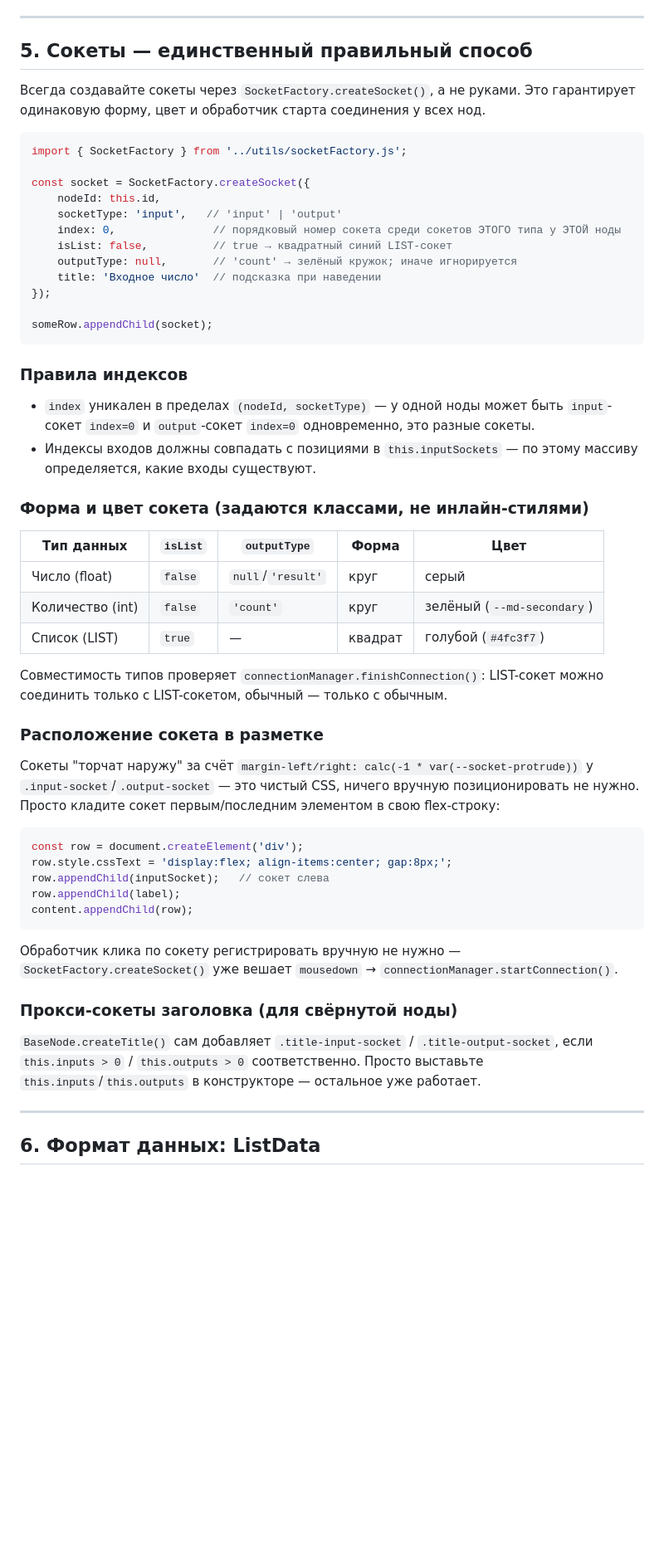
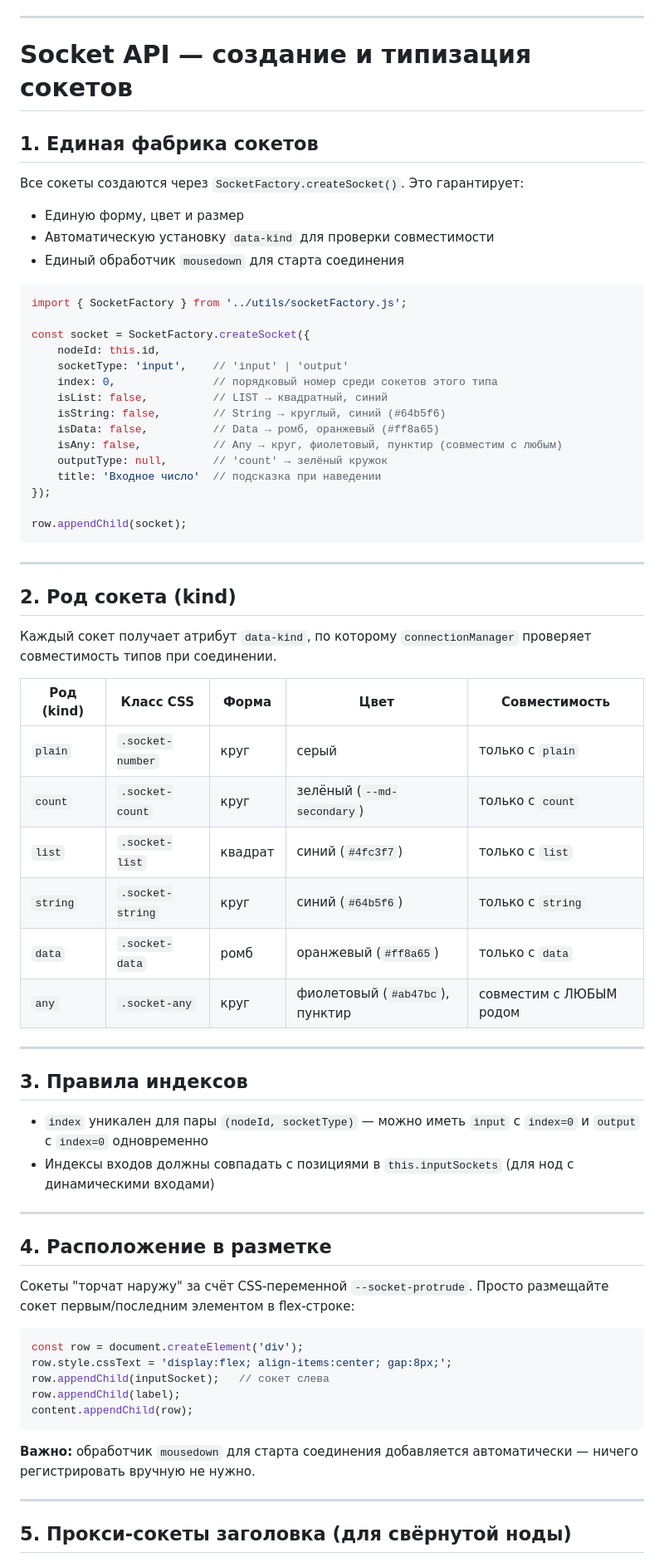
Before and after one commit to GhostPWLk1n/NodeCalculator, a Markdown page: README.md, the part around one of its changes. Shown at 83% size. Rendered like a GitHub page; blank space fills up the shorter version.

````diff
--- a/README.md
+++ b/README.md
@@ -191,51 +199,61 @@ resize (`nodeManager.startResize`), позиционирование линий
 
 ---
 
-## 5. Сокеты — единственный правильный способ
+# Socket API — создание и типизация сокетов
 
-Всегда создавайте сокеты через `SocketFactory.createSocket()`, а не руками.
-Это гарантирует одинаковую форму, цвет и обработчик старта соединения у всех нод.
+## 1. Единая фабрика сокетов
+
+Все сокеты создаются через `SocketFactory.createSocket()`. Это гарантирует:
+
+- Единую форму, цвет и размер
+- Автоматическую установку `data-kind` для проверки совместимости
+- Единый обработчик `mousedown` для старта соединения
 
 ```js
 import { SocketFactory } from '../utils/socketFactory.js';
 
 const socket = SocketFactory.createSocket({
     nodeId: this.id,
-    socketType: 'input',   // 'input' | 'output'
-    index: 0,               // порядковый номер сокета среди сокетов ЭТОГО типа у ЭТОЙ ноды
-    isList: false,          // true → квадратный синий LIST-сокет
-    outputType: null,       // 'count' → зелёный кружок; иначе игнорируется
+    socketType: 'input',    // 'input' | 'output'
+    index: 0,               // порядковый номер среди сокетов этого типа
+    isList: false,          // LIST → квадратный, синий
+    isString: false,        // String → круглый, синий (#64b5f6)
+    isData: false,          // Data → ромб, оранжевый (#ff8a65)
+    isAny: false,           // Any → круг, фиолетовый, пунктир (совместим с любым)
+    outputType: null,       // 'count' → зелёный кружок
     title: 'Входное число'  // подсказка при наведении
 });
 
-someRow.appendChild(socket);
+row.appendChild(socket);
 ```
 
-### Правила индексов
+---
 
-- `index` уникален в пределах `(nodeId, socketType)` — у одной ноды может
-  быть `input`-сокет `index=0` и `output`-сокет `index=0` одновременно, это
-  разные сокеты.
-- Индексы входов должны совпадать с позициями в `this.inputSockets` — по
-  этому массиву определяется, какие входы существуют.
+## 2. Род сокета (kind)
 
-### Форма и цвет сокета (задаются классами, не инлайн-стилями)
+Каждый сокет получает атрибут `data-kind`, по которому `connectionManager` проверяет совместимость типов при соединении.
 
-| Тип данных | `isList` | `outputType` | Форма | Цвет |
-|---|---|---|---|---|
-| Число (float) | `false` | `null`/`'result'` | круг | серый |
-| Количество (int) | `false` | `'count'` | круг | зелёный (`--md-secondary`) |
-| Список (LIST) | `true` | — | квадрат | голубой (`#4fc3f7`) |
+| Род (kind) | Класс CSS | Форма | Цвет | Совместимость |
+|------------|-----------|-------|------|---------------|
+| `plain` | `.socket-number` | круг | серый | только с `plain` |
+| `count` | `.socket-count` | круг | зелёный (`--md-secondary`) | только с `count` |
+| `list` | `.socket-list` | квадрат | синий (`#4fc3f7`) | только с `list` |
+| `string` | `.socket-string` | круг | синий (`#64b5f6`) | только с `string` |
+| `data` | `.socket-data` | ромб | оранжевый (`#ff8a65`) | только с `data` |
+| `any` | `.socket-any` | круг | фиолетовый (`#ab47bc`), пунктир | совместим с ЛЮБЫМ родом |
 
-Совместимость типов проверяет `connectionManager.finishConnection()`:
-LIST-сокет можно соединить только с LIST-сокетом, обычный — только с обычным.
+---
 
-### Расположение сокета в разметке
+## 3. Правила индексов
 
-Сокеты "торчат наружу" за счёт `margin-left/right: calc(-1 * var(--socket-protrude))`
-у `.input-socket`/`.output-socket` — это чистый CSS, ничего вручную
-позиционировать не нужно. Просто кладите сокет первым/последним элементом в
-свою flex-строку:
+- `index` уникален для пары `(nodeId, socketType)` — можно иметь `input` с `index=0` и `output` с `index=0` одновременно
+- Индексы входов должны совпадать с позициями в `this.inputSockets` (для нод с динамическими входами)
+
+---
+
+## 4. Расположение в разметке
+
+Сокеты "торчат наружу" за счёт CSS-переменной `--socket-protrude`. Просто размещайте сокет первым/последним элементом в flex-строке:
 
 ```js
 const row = document.createElement('div');
@@ -245,18 +263,9 @@ row.appendChild(label);
 content.appendChild(row);
 ```
 
-Обработчик клика по сокету регистрировать вручную не нужно —
-`SocketFactory.createSocket()` уже вешает `mousedown` →
-`connectionManager.startConnection()`.
-
-### Прокси-сокеты заголовка (для свёрнутой ноды)
-
-`BaseNode.createTitle()` сам добавляет `.title-input-socket` /
-`.title-output-socket`, если `this.inputs > 0` / `this.outputs > 0`
-соответственно. Просто выставьте `this.inputs`/`this.outputs` в конструкторе
-— остальное уже работает.
+**Важно:** обработчик `mousedown` для старта соединения добавляется автоматически — ничего регистрировать вручную не нужно.
 
 ---
 
-## 6. Формат данных: ListData
+## 5. Прокси-сокеты заголовка (для свёрнутой ноды)
 
````
Also changed, not shown: other parts of README.md (+74 -31 lines).
